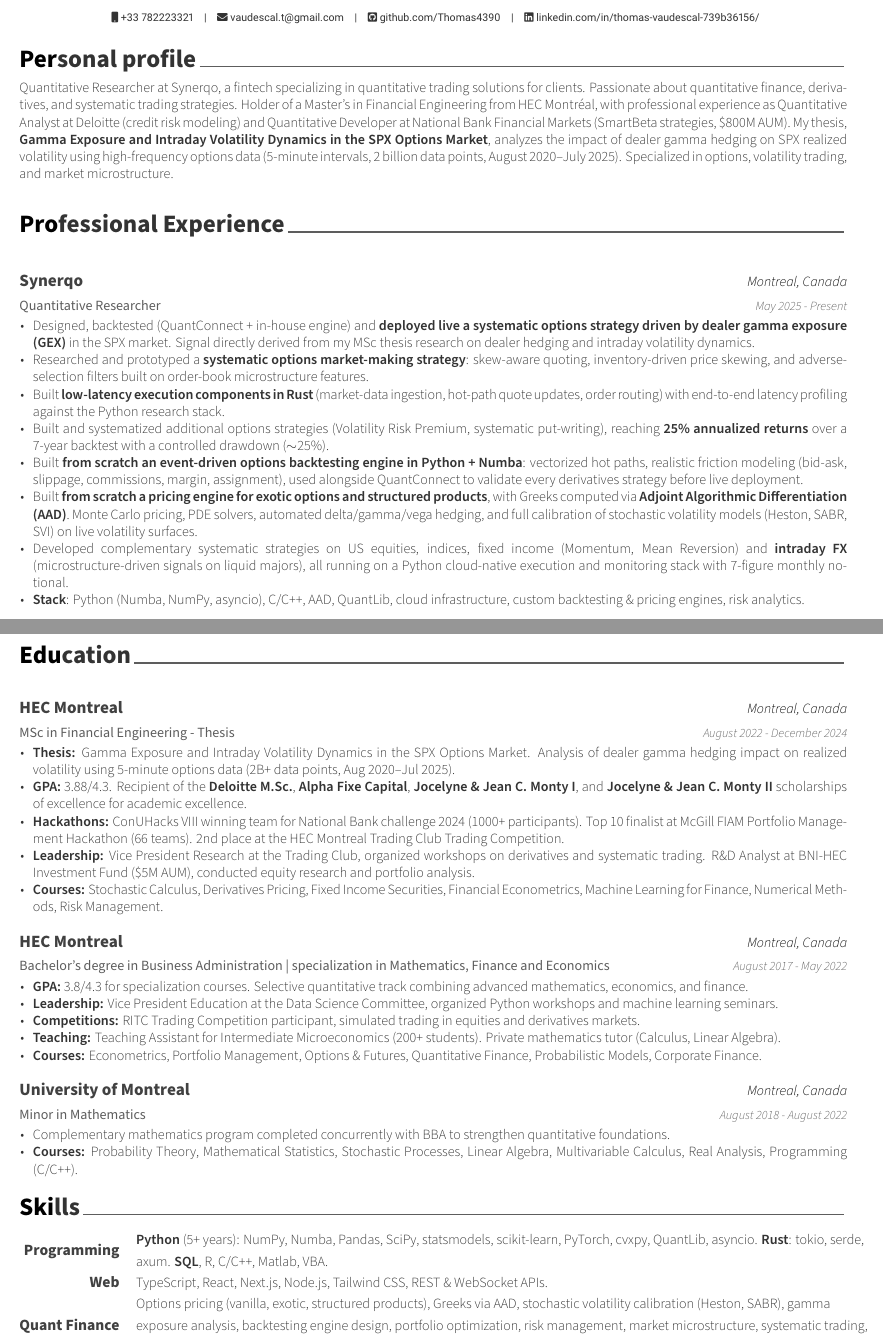
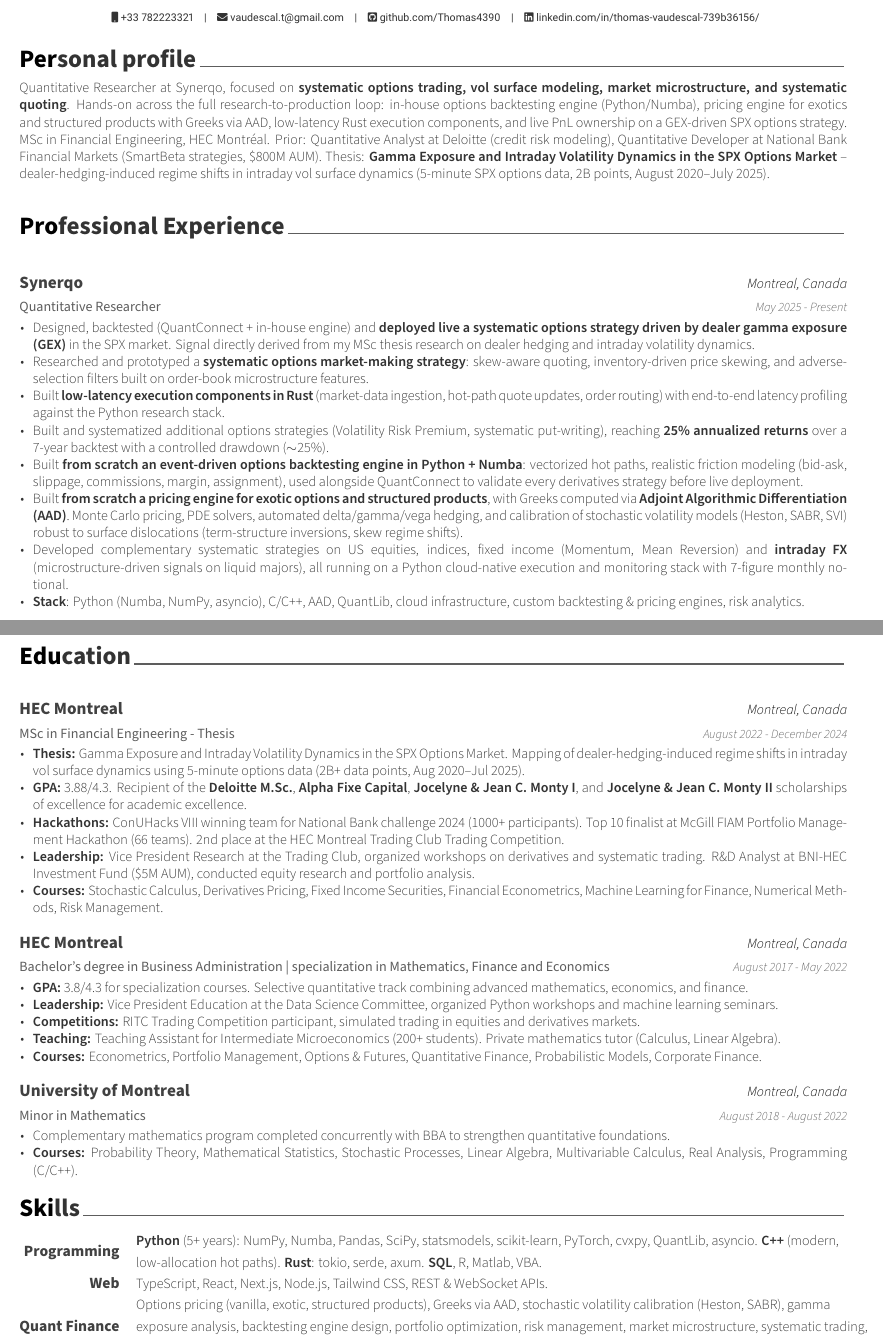
Before and after one commit to Thomas4390/CV, a LaTeX CV (resume.tex, which reads cv/education.tex, cv/experience.tex, cv/skills.tex): two parts of pages 1 and 2 of 2, joined at a grey line, cut so that both start at the same text. Compiled offline with XeLaTeX.

Commit message:
[TAILOR] - align CV with crypto options MM role: C++ explicit, surface dislocations, options-MM-led summary, thesis regime shifts

```diff
--- a/cv/education.tex
+++ b/cv/education.tex
@@ -18,7 +18,7 @@
     {August 2022 - December 2024} % Date(s)
     {
       \begin{cvitems} % Description(s) bullet points
-        \item{\textbf{Thesis:} Gamma Exposure and Intraday Volatility Dynamics in the SPX Options Market. Analysis of dealer gamma hedging impact on realized volatility using 5-minute options data (2B+ data points, Aug 2020--Jul 2025).}
+        \item{\textbf{Thesis:} Gamma Exposure and Intraday Volatility Dynamics in the SPX Options Market. Mapping of dealer-hedging-induced regime shifts in intraday vol surface dynamics using 5-minute options data (2B+ data points, Aug 2020--Jul 2025).}
         \item{\textbf{GPA:} 3.88/4.3. Recipient of the \textbf{Deloitte M.Sc.}, \textbf{Alpha Fixe Capital}, \textbf{Jocelyne \& Jean C. Monty I}, and \textbf{Jocelyne \& Jean C. Monty II} scholarships of excellence for academic excellence.}
         \item{\textbf{Hackathons:} ConUHacks VIII winning team for National Bank challenge 2024 (1000+ participants). Top 10 finalist at McGill FIAM Portfolio Management Hackathon (66 teams). 2nd place at the HEC Montreal Trading Club Trading Competition.}
         \item{\textbf{Leadership:} Vice President Research at the Trading Club, organized workshops on derivatives and systematic trading. R\&D Analyst at BNI-HEC Investment Fund (\$5M AUM), conducted equity research and portfolio analysis.}
--- a/cv/experience.tex
+++ b/cv/experience.tex
@@ -23,7 +23,7 @@
             \item{Built \textbf{low-latency execution components in Rust} (market-data ingestion, hot-path quote updates, order routing) with end-to-end latency profiling against the Python research stack.}
             \item{Built and systematized additional options strategies (Volatility Risk Premium, systematic put-writing), reaching \textbf{25\% annualized returns} over a 7-year backtest with a controlled drawdown ($\sim$25\%).}
             \item{Built \textbf{from scratch an event-driven options backtesting engine in Python + Numba}: vectorized hot paths, realistic friction modeling (bid-ask, slippage, commissions, margin, assignment), used alongside QuantConnect to validate every derivatives strategy before live deployment.}
-            \item{Built \textbf{from scratch a pricing engine for exotic options and structured products}, with Greeks computed via \textbf{Adjoint Algorithmic Differentiation (AAD)}. Monte Carlo pricing, PDE solvers, automated delta/gamma/vega hedging, and full calibration of stochastic volatility models (Heston, SABR, SVI) on live volatility surfaces.}
+            \item{Built \textbf{from scratch a pricing engine for exotic options and structured products}, with Greeks computed via \textbf{Adjoint Algorithmic Differentiation (AAD)}. Monte Carlo pricing, PDE solvers, automated delta/gamma/vega hedging, and calibration of stochastic volatility models (Heston, SABR, SVI) robust to surface dislocations (term-structure inversions, skew regime shifts).}
             \item{Developed complementary systematic strategies on US equities, indices, fixed income (Momentum, Mean Reversion) and \textbf{intraday FX} (microstructure-driven signals on liquid majors), all running on a Python cloud-native execution and monitoring stack with 7-figure monthly notional.}
             \item{\textbf{Stack}: Python (Numba, NumPy, asyncio), C/C++, AAD, QuantLib, cloud infrastructure, custom backtesting \& pricing engines, risk analytics.}
         \end{cvitems}
--- a/cv/skills.tex
+++ b/cv/skills.tex
@@ -12,7 +12,7 @@
 %---------------------------------------------------------
   \cvskill
     {Programming} % Category
-    {\textbf{Python} (5+ years): NumPy, Numba, Pandas, SciPy, statsmodels, scikit-learn, PyTorch, cvxpy, QuantLib, asyncio. \textbf{Rust}: tokio, serde, axum. \textbf{SQL}, R, C/C++, Matlab, VBA.} % Skills
+    {\textbf{Python} (5+ years): NumPy, Numba, Pandas, SciPy, statsmodels, scikit-learn, PyTorch, cvxpy, QuantLib, asyncio. \textbf{C++} (modern, low-allocation hot paths). \textbf{Rust}: tokio, serde, axum. \textbf{SQL}, R, Matlab, VBA.} % Skills
 
 %---------------------------------------------------------
   \cvskill
--- a/cv/summary.tex
+++ b/cv/summary.tex
@@ -5,6 +5,6 @@
 
 \begin{cvparagraph}
 
-Quantitative Researcher at Synerqo, a fintech specializing in quantitative trading solutions for clients. Passionate about quantitative finance, derivatives, and systematic trading strategies. Holder of a Master's in Financial Engineering from HEC Montréal, with professional experience as Quantitative Analyst at Deloitte (credit risk modeling) and Quantitative Developer at National Bank Financial Markets (SmartBeta strategies, \$800M AUM). My thesis, \textbf{Gamma Exposure and Intraday Volatility Dynamics in the SPX Options Market}, analyzes the impact of dealer gamma hedging on SPX realized volatility using high-frequency options data (5-minute intervals, 2 billion data points, August 2020--July 2025). Specialized in options, volatility trading, and market microstructure.
+Quantitative Researcher at Synerqo, focused on \textbf{systematic options trading, vol surface modeling, market microstructure, and systematic quoting}. Hands-on across the full research-to-production loop: in-house options backtesting engine (Python/Numba), pricing engine for exotics and structured products with Greeks via AAD, low-latency Rust execution components, and live PnL ownership on a GEX-driven SPX options strategy. MSc in Financial Engineering, HEC Montréal. Prior: Quantitative Analyst at Deloitte (credit risk modeling), Quantitative Developer at National Bank Financial Markets (SmartBeta strategies, \$800M AUM). Thesis: \textbf{Gamma Exposure and Intraday Volatility Dynamics in the SPX Options Market} -- dealer-hedging-induced regime shifts in intraday vol surface dynamics (5-minute SPX options data, 2B points, August 2020--July 2025).
 
 \end{cvparagraph}
```
Also changed, not shown: french/cv/education.tex (+1 -1 lines), french/cv/experience.tex (+1 -1 lines), french/cv/skills.tex (+1 -1 lines), french/cv/summary.tex (+1 -1 lines), french/out/CV_Thomas_Vaudescal_MAY_2026_FR.pdf, out/CV_Thomas_Vaudescal_MAY_2026_AN.pdf.
